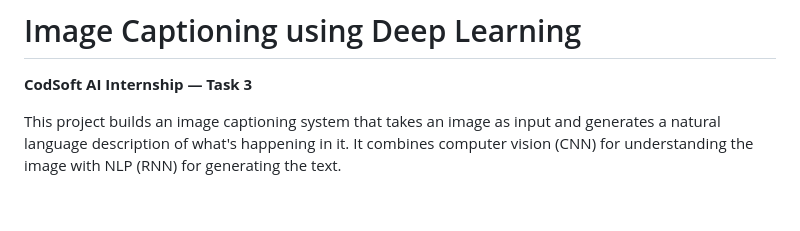
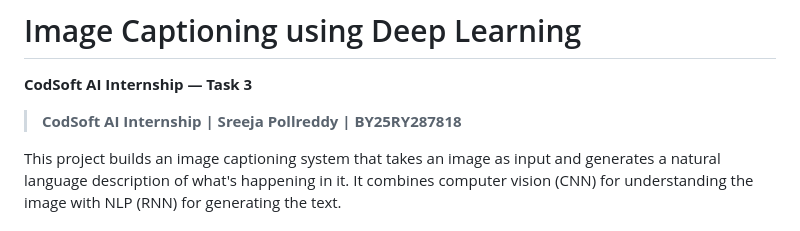
Before and after one commit to PollreddySreeja/CODSOFT, a Markdown page: Task 3 - Image Captioning/README.md, the part around the change. GitHub-like rendering; blank space fills up the shorter version.

```diff
--- a/Task 3 - Image Captioning/README.md
+++ b/Task 3 - Image Captioning/README.md
@@ -1,6 +1,7 @@
 # Image Captioning using Deep Learning
 
 **CodSoft AI Internship — Task 3**
+> **CodSoft AI Internship | Sreeja Pollreddy | BY25RY287818**
 
 This project builds an image captioning system that takes an image as input and generates a natural language description of what's happening in it. It combines computer vision (CNN) for understanding the image with NLP (RNN) for generating the text.
 
```
